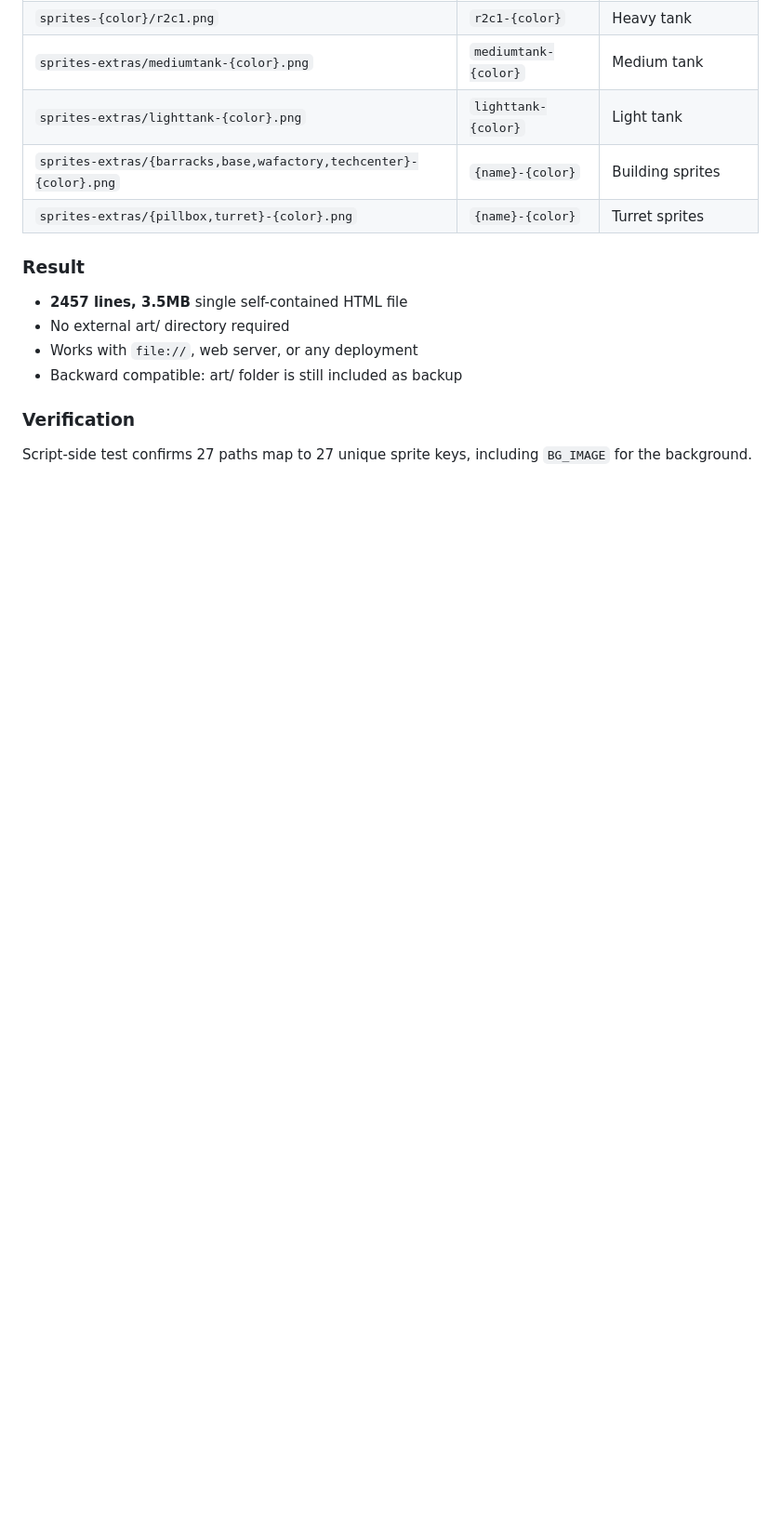
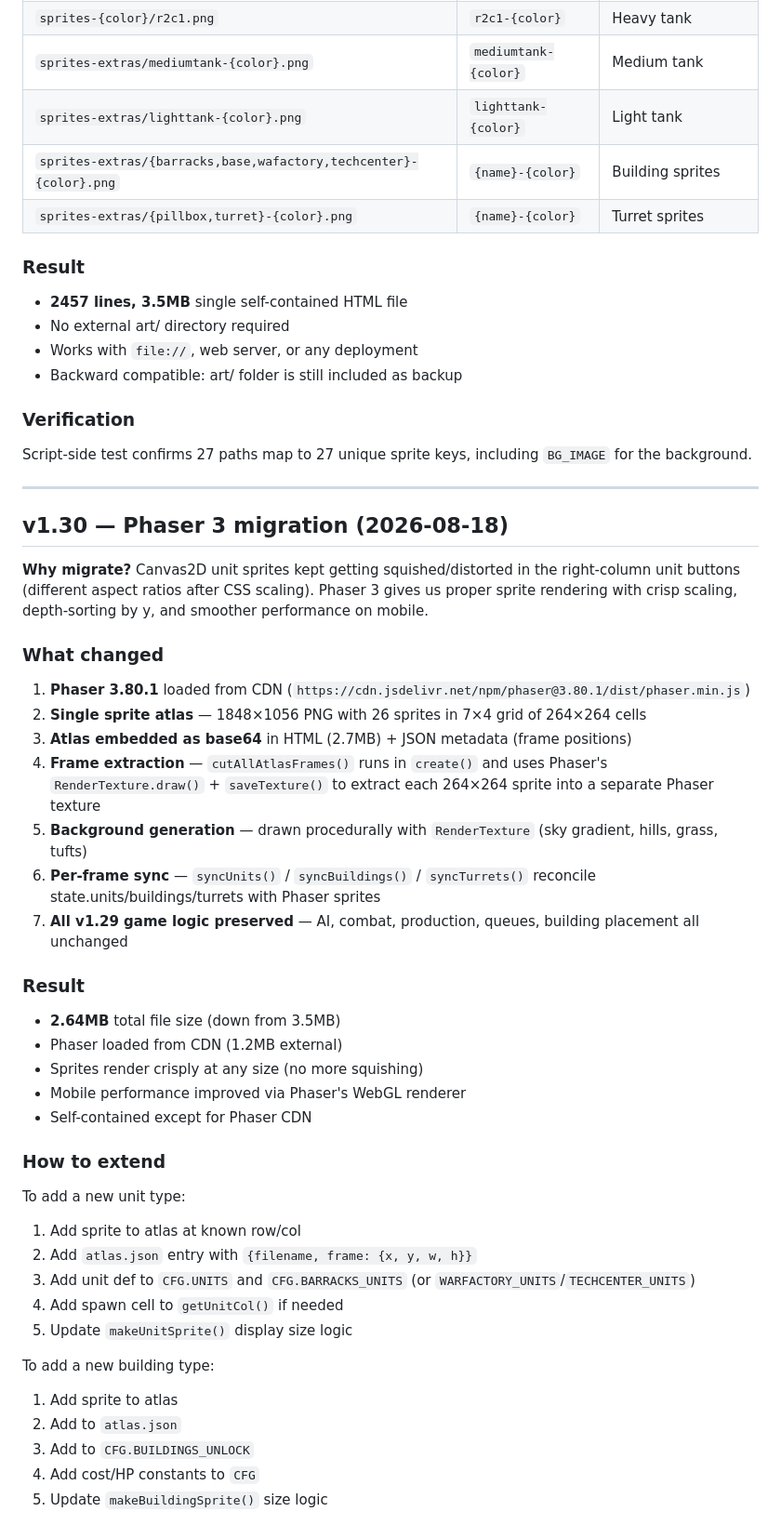
Before and after one commit to donnyexpress/arcade-frontline, a Markdown page: docs/analysis/arcade-frontline-2026-08-16.md, the part around the change. Shown at 93% size. GitHub-like rendering; blank space fills up the shorter version.

Commit message:
docs: add v1.30 Phaser migration addendum to design doc
Co-Authored-By: Claude <noreply@anthropic.com>

```diff
--- a/docs/analysis/arcade-frontline-2026-08-16.md
+++ b/docs/analysis/arcade-frontline-2026-08-16.md
@@ -798,3 +798,46 @@ in the right location relative to `index.html`. Different deployment scenarios
 
 Script-side test confirms 27 paths map to 27 unique sprite keys, including
 `BG_IMAGE` for the background.
+
+---
+
+## v1.30 — Phaser 3 migration (2026-08-18)
+
+**Why migrate?** Canvas2D unit sprites kept getting squished/distorted in the
+right-column unit buttons (different aspect ratios after CSS scaling). Phaser 3
+gives us proper sprite rendering with crisp scaling, depth-sorting by y, and
+smoother performance on mobile.
+
+### What changed
+
+1. **Phaser 3.80.1** loaded from CDN (`https://cdn.jsdelivr.net/npm/phaser@3.80.1/dist/phaser.min.js`)
+2. **Single sprite atlas** — 1848×1056 PNG with 26 sprites in 7×4 grid of 264×264 cells
+3. **Atlas embedded as base64** in HTML (2.7MB) + JSON metadata (frame positions)
+4. **Frame extraction** — `cutAllAtlasFrames()` runs in `create()` and uses Phaser's `RenderTexture.draw()` + `saveTexture()` to extract each 264×264 sprite into a separate Phaser texture
+5. **Background generation** — drawn procedurally with `RenderTexture` (sky gradient, hills, grass, tufts)
+6. **Per-frame sync** — `syncUnits()` / `syncBuildings()` / `syncTurrets()` reconcile state.units/buildings/turrets with Phaser sprites
+7. **All v1.29 game logic preserved** — AI, combat, production, queues, building placement all unchanged
+
+### Result
+
+- **2.64MB** total file size (down from 3.5MB)
+- Phaser loaded from CDN (1.2MB external)
+- Sprites render crisply at any size (no more squishing)
+- Mobile performance improved via Phaser's WebGL renderer
+- Self-contained except for Phaser CDN
+
+### How to extend
+
+To add a new unit type:
+1. Add sprite to atlas at known row/col
+2. Add `atlas.json` entry with `{filename, frame: {x, y, w, h}}`
+3. Add unit def to `CFG.UNITS` and `CFG.BARRACKS_UNITS` (or `WARFACTORY_UNITS`/`TECHCENTER_UNITS`)
+4. Add spawn cell to `getUnitCol()` if needed
+5. Update `makeUnitSprite()` display size logic
+
+To add a new building type:
+1. Add sprite to atlas
+2. Add to `atlas.json`
+3. Add to `CFG.BUILDINGS_UNLOCK`
+4. Add cost/HP constants to `CFG`
+5. Update `makeBuildingSprite()` size logic
```
